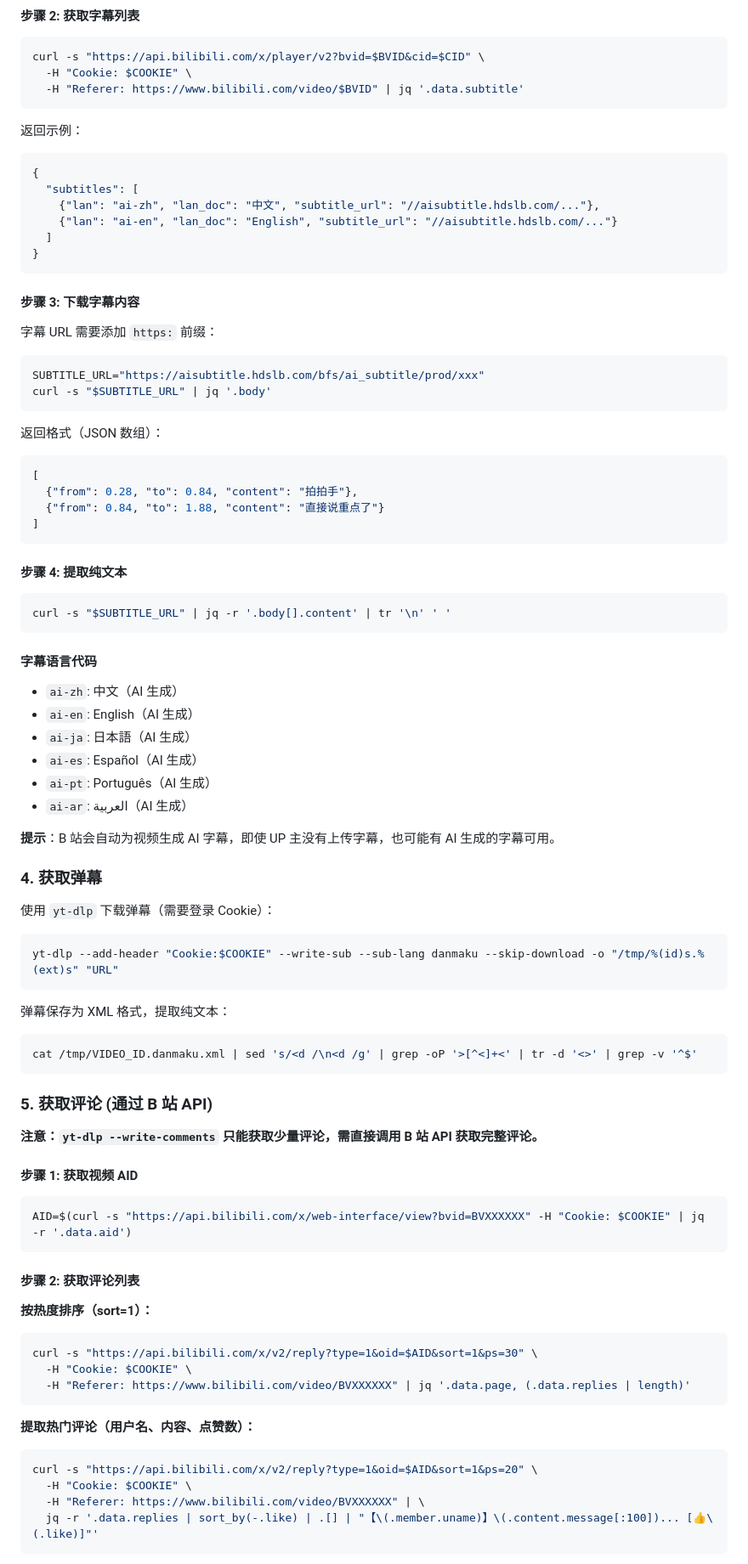
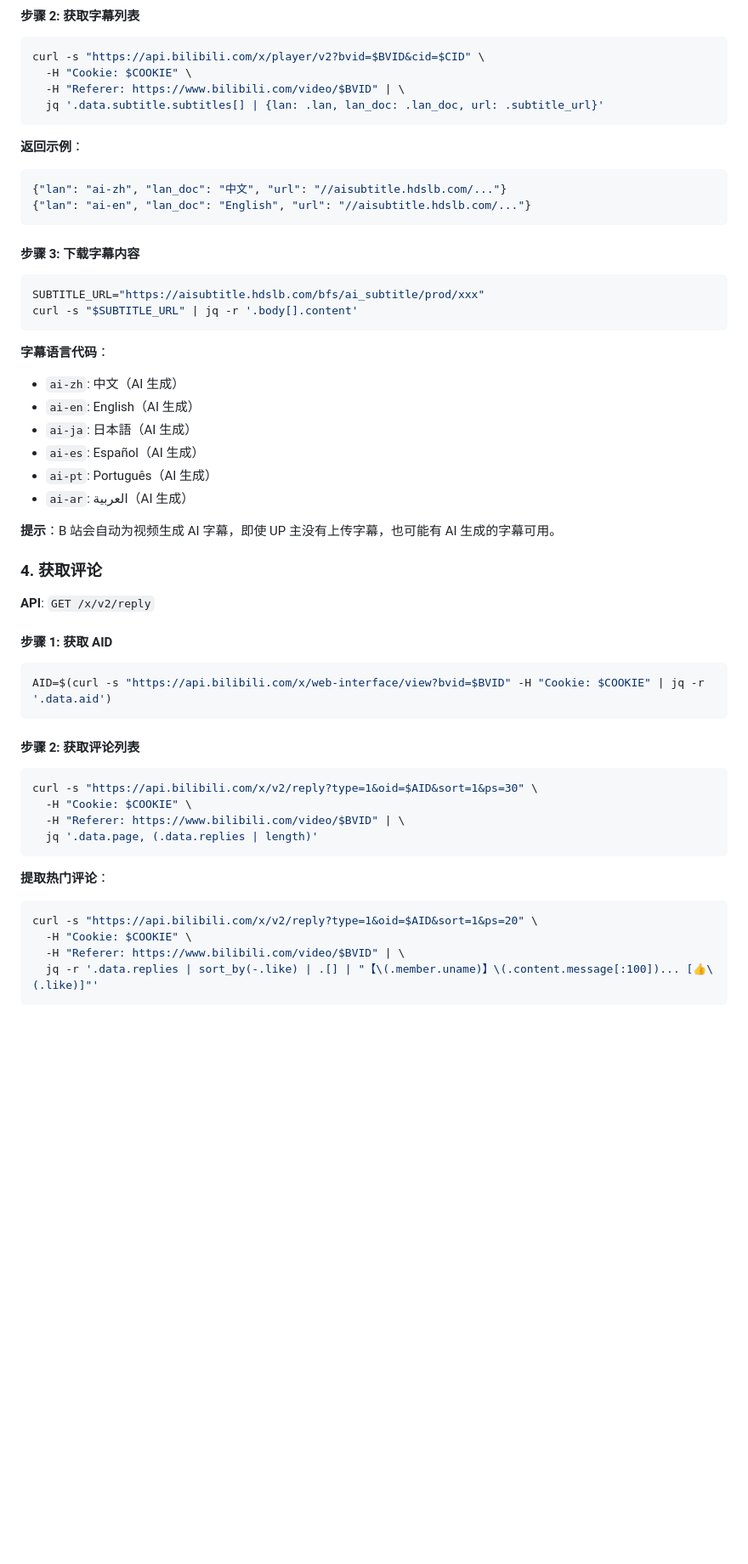
Before and after one commit to hwj123hwj/custom-skills, a Markdown page: bilibili-video-helper/SKILL.md, the part around one of its changes. Shown at 85% size. Rendered like a GitHub page; blank space fills up the shorter version.

````diff
--- a/bilibili-video-helper/SKILL.md
+++ b/bilibili-video-helper/SKILL.md
@@ -36,40 +84,23 @@ CID=$(curl -s "https://api.bilibili.com/x/web-interface/view?bvid=$BVID" -H "Coo
 ```bash
 curl -s "https://api.bilibili.com/x/player/v2?bvid=$BVID&cid=$CID" \
   -H "Cookie: $COOKIE" \
-  -H "Referer: https://www.bilibili.com/video/$BVID" | jq '.data.subtitle'
+  -H "Referer: https://www.bilibili.com/video/$BVID" | \
+  jq '.data.subtitle.subtitles[] | {lan: .lan, lan_doc: .lan_doc, url: .subtitle_url}'
 ```
 
-返回示例：
+**返回示例**：
 ```json
-{
-  "subtitles": [
-    {"lan": "ai-zh", "lan_doc": "中文", "subtitle_url": "//aisubtitle.hdslb.com/..."},
-    {"lan": "ai-en", "lan_doc": "English", "subtitle_url": "//aisubtitle.hdslb.com/..."}
-  ]
-}
+{"lan": "ai-zh", "lan_doc": "中文", "url": "//aisubtitle.hdslb.com/..."}
+{"lan": "ai-en", "lan_doc": "English", "url": "//aisubtitle.hdslb.com/..."}
 ```
 
 #### 步骤 3: 下载字幕内容
-字幕 URL 需要添加 `https:` 前缀：
 ```bash
 SUBTITLE_URL="https://aisubtitle.hdslb.com/bfs/ai_subtitle/prod/xxx"
-curl -s "$SUBTITLE_URL" | jq '.body'
+curl -s "$SUBTITLE_URL" | jq -r '.body[].content'
 ```
 
-返回格式（JSON 数组）：
-```json
-[
-  {"from": 0.28, "to": 0.84, "content": "拍拍手"},
-  {"from": 0.84, "to": 1.88, "content": "直接说重点了"}
-]
-```
-
-#### 步骤 4: 提取纯文本
-```bash
-curl -s "$SUBTITLE_URL" | jq -r '.body[].content' | tr '\n' ' '
-```
-
-#### 字幕语言代码
+**字幕语言代码**：
 - `ai-zh`: 中文（AI 生成）
 - `ai-en`: English（AI 生成）
 - `ai-ja`: 日本語（AI 生成）
@@ -79,37 +110,28 @@ curl -s "$SUBTITLE_URL" | jq -r '.body[].content' | tr '\n' ' '
 
 **提示**：B 站会自动为视频生成 AI 字幕，即使 UP 主没有上传字幕，也可能有 AI 生成的字幕可用。
 
-### 4. 获取弹幕
-使用 `yt-dlp` 下载弹幕（需要登录 Cookie）：
+### 4. 获取评论
+
+**API**: `GET /x/v2/reply`
+
+#### 步骤 1: 获取 AID
 ```bash
-yt-dlp --add-header "Cookie:$COOKIE" --write-sub --sub-lang danmaku --skip-download -o "/tmp/%(id)s.%(ext)s" "URL"
-```
-弹幕保存为 XML 格式，提取纯文本：
-```bash
-cat /tmp/VIDEO_ID.danmaku.xml | sed 's/<d /\n<d /g' | grep -oP '>[^<]+<' | tr -d '<>' | grep -v '^$'
-```
-
-### 5. 获取评论 (通过 B 站 API)
-**注意：`yt-dlp --write-comments` 只能获取少量评论，需直接调用 B 站 API 获取完整评论。**
-
-#### 步骤 1: 获取视频 AID
-```bash
-AID=$(curl -s "https://api.bilibili.com/x/web-interface/view?bvid=BVXXXXXX" -H "Cookie: $COOKIE" | jq -r '.data.aid')
+AID=$(curl -s "https://api.bilibili.com/x/web-interface/view?bvid=$BVID" -H "Cookie: $COOKIE" | jq -r '.data.aid')
 ```
 
 #### 步骤 2: 获取评论列表
-**按热度排序（sort=1）：**
 ```bash
 curl -s "https://api.bilibili.com/x/v2/reply?type=1&oid=$AID&sort=1&ps=30" \
   -H "Cookie: $COOKIE" \
-  -H "Referer: https://www.bilibili.com/video/BVXXXXXX" | jq '.data.page, (.data.replies | length)'
+  -H "Referer: https://www.bilibili.com/video/$BVID" | \
+  jq '.data.page, (.data.replies | length)'
 ```
 
-**提取热门评论（用户名、内容、点赞数）：**
+**提取热门评论**：
 ```bash
 curl -s "https://api.bilibili.com/x/v2/reply?type=1&oid=$AID&sort=1&ps=20" \
   -H "Cookie: $COOKIE" \
-  -H "Referer: https://www.bilibili.com/video/BVXXXXXX" | \
+  -H "Referer: https://www.bilibili.com/video/$BVID" | \
   jq -r '.data.replies | sort_by(-.like) | .[] | "【\(.member.uname)】\(.content.message[:100])... [👍\(.like)]"'
 ```
 
````
Also changed, not shown: other parts of bilibili-video-helper/SKILL.md (+82 -35 lines).
